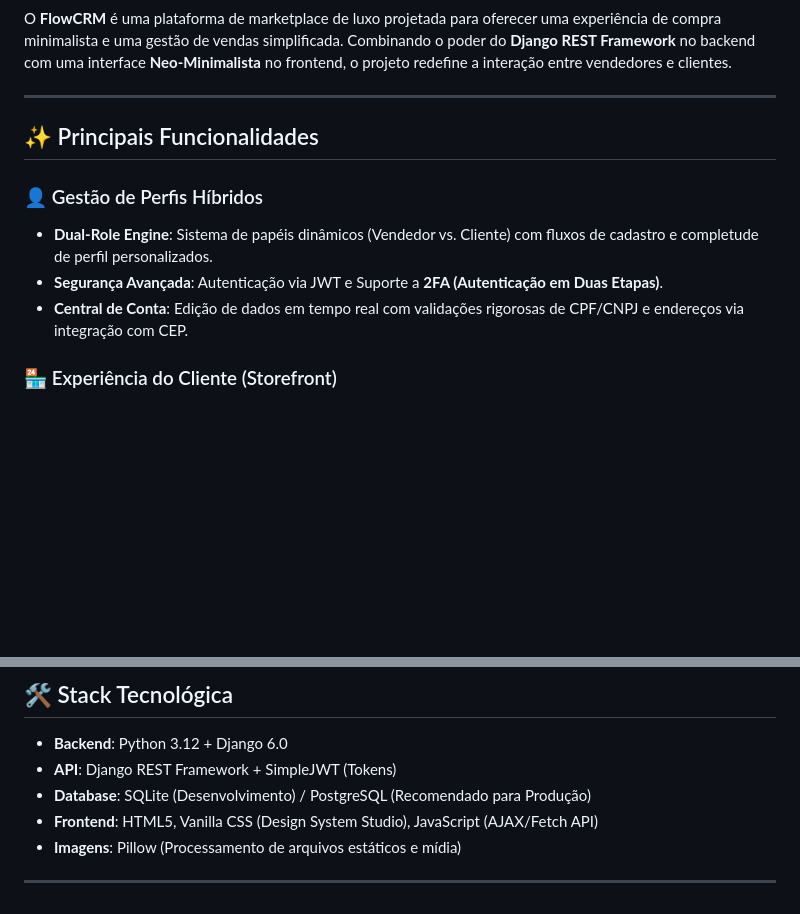
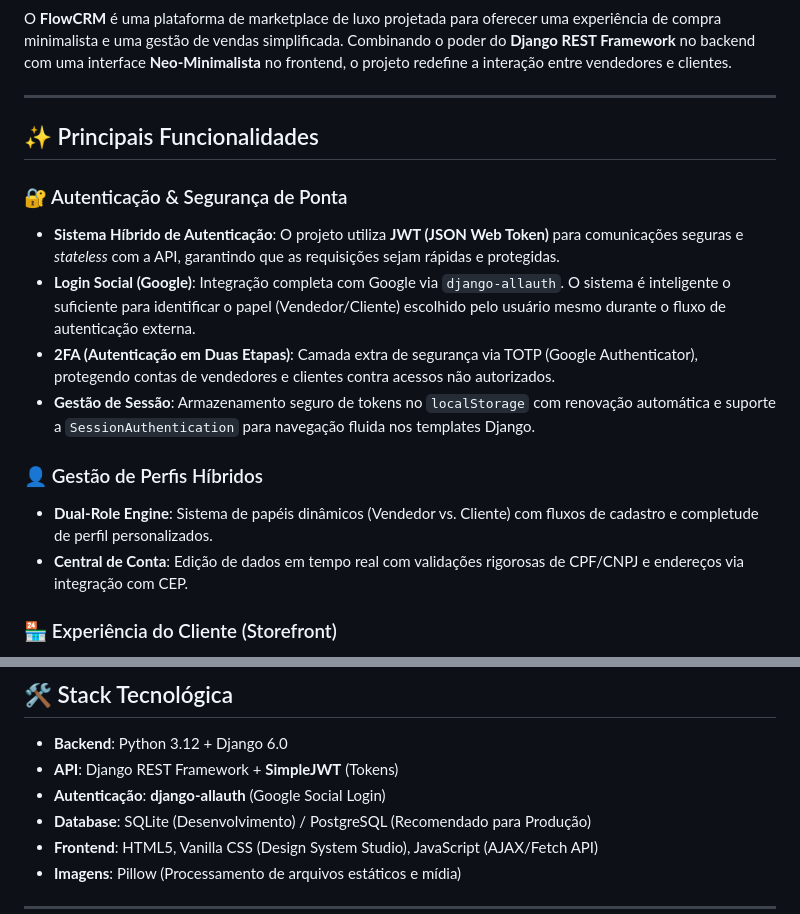
Before and after one commit to gleydson-silv/trilha_backend_nadic, a Markdown page: README.md, 2 parts joined by grey strips. GitHub-like rendering; blank space fills up the shorter version.

Commit message:
Atualiza readme

```diff
--- a/README.md
+++ b/README.md
@@ -11,9 +11,14 @@ O **FlowCRM** é uma plataforma de marketplace de luxo projetada para oferecer u
 
 ## ✨ Principais Funcionalidades
 
+### 🔐 Autenticação & Segurança de Ponta
+- **Sistema Híbrido de Autenticação**: O projeto utiliza **JWT (JSON Web Token)** para comunicações seguras e *stateless* com a API, garantindo que as requisições sejam rápidas e protegidas.
+- **Login Social (Google)**: Integração completa com Google via `django-allauth`. O sistema é inteligente o suficiente para identificar o papel (Vendedor/Cliente) escolhido pelo usuário mesmo durante o fluxo de autenticação externa.
+- **2FA (Autenticação em Duas Etapas)**: Camada extra de segurança via TOTP (Google Authenticator), protegendo contas de vendedores e clientes contra acessos não autorizados.
+- **Gestão de Sessão**: Armazenamento seguro de tokens no `localStorage` com renovação automática e suporte a `SessionAuthentication` para navegação fluida nos templates Django.
+
 ### 👤 Gestão de Perfis Híbridos
 - **Dual-Role Engine**: Sistema de papéis dinâmicos (Vendedor vs. Cliente) com fluxos de cadastro e completude de perfil personalizados.
-- **Segurança Avançada**: Autenticação via JWT e Suporte a **2FA (Autenticação em Duas Etapas)**.
 - **Central de Conta**: Edição de dados em tempo real com validações rigorosas de CPF/CNPJ e endereços via integração com CEP.
 
 ### 🏪 Experiência do Cliente (Storefront)
@@ -35,7 +40,8 @@ O **FlowCRM** é uma plataforma de marketplace de luxo projetada para oferecer u
 ## 🛠️ Stack Tecnológica
 
 - **Backend**: Python 3.12 + Django 6.0
-- **API**: Django REST Framework + SimpleJWT (Tokens)
+- **API**: Django REST Framework + **SimpleJWT** (Tokens)
+- **Autenticação**: **django-allauth** (Google Social Login)
 - **Database**: SQLite (Desenvolvimento) / PostgreSQL (Recomendado para Produção)
 - **Frontend**: HTML5, Vanilla CSS (Design System Studio), JavaScript (AJAX/Fetch API)
 - **Imagens**: Pillow (Processamento de arquivos estáticos e mídia)
```
